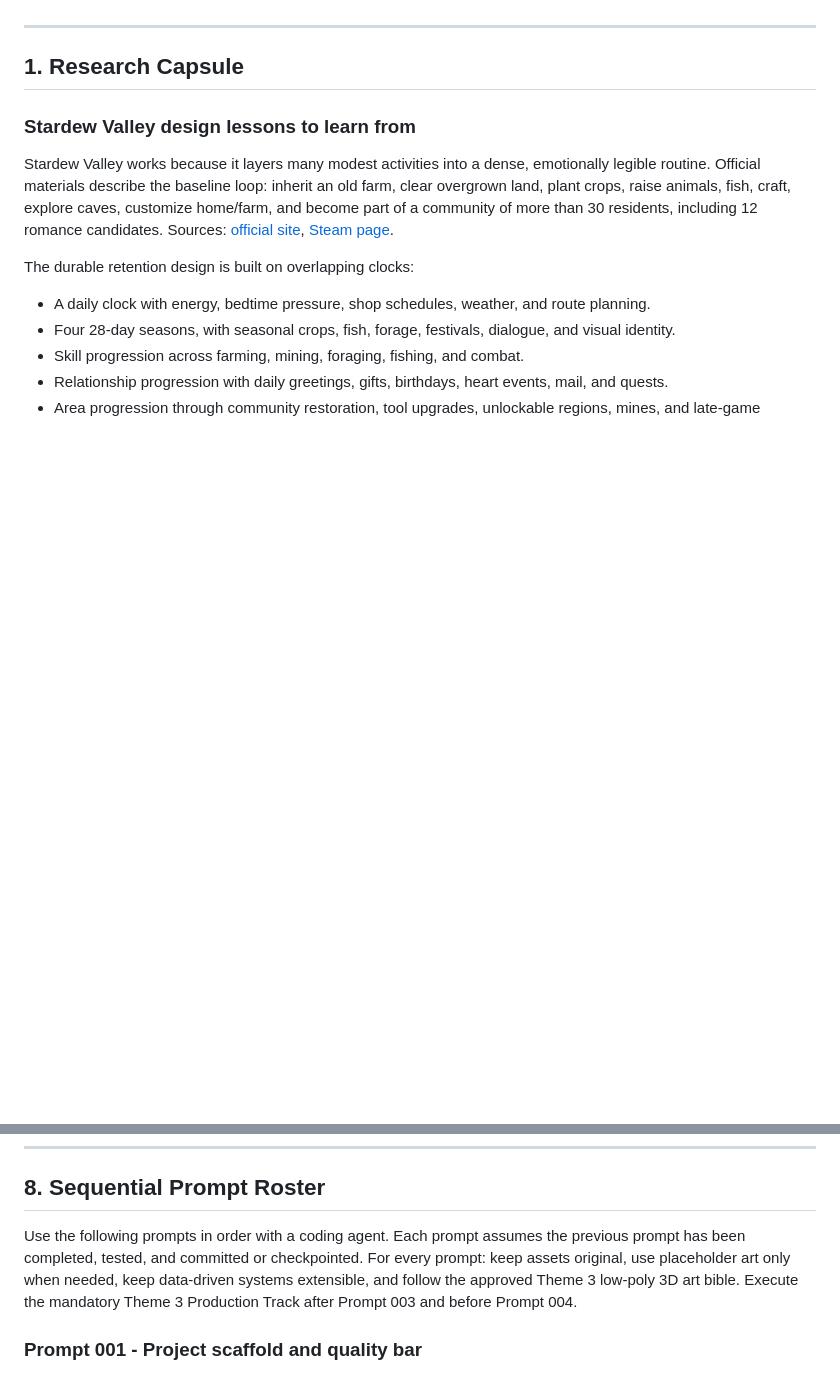
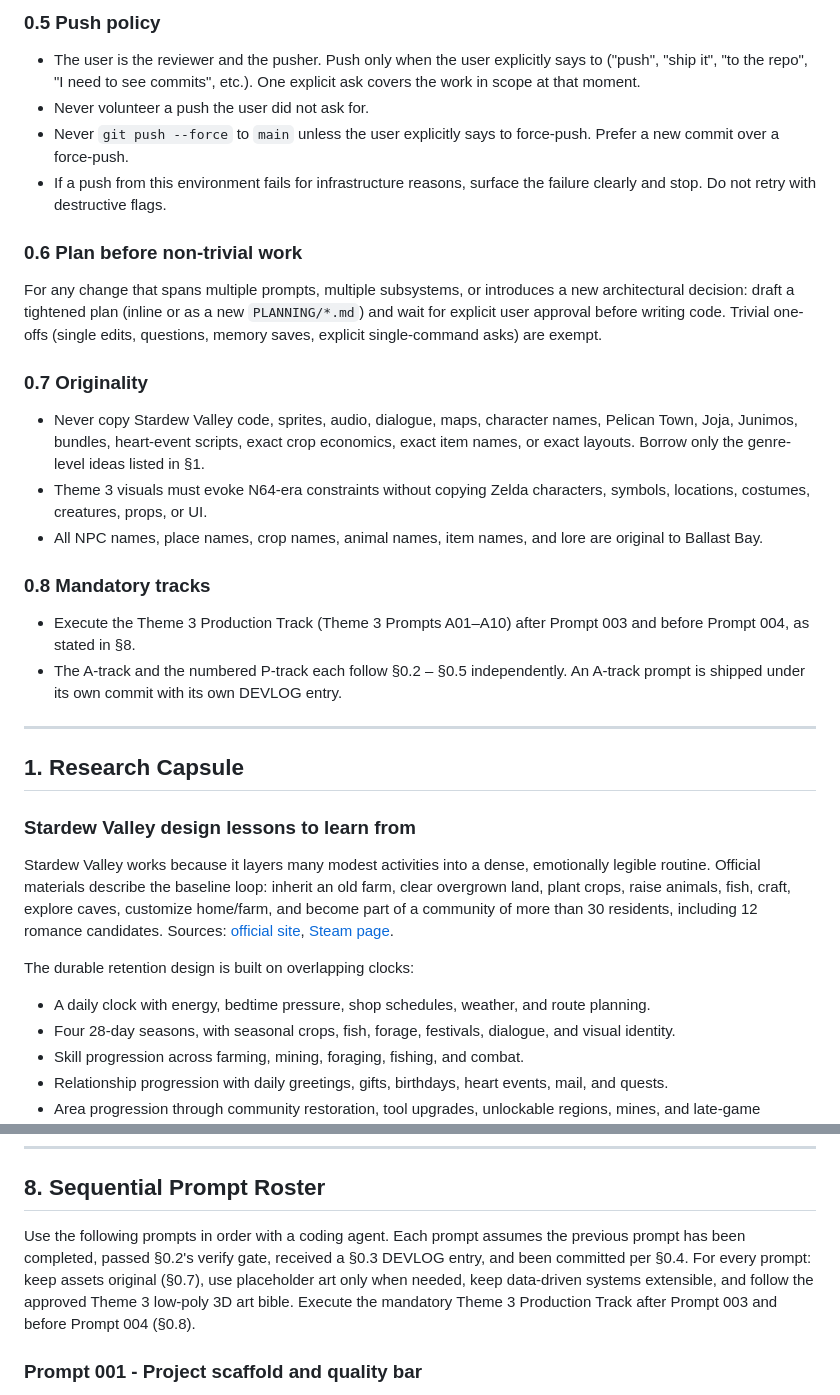
Before and after one commit to USS-Parks/Sturdy_Volley, a Markdown page: STURDY_VOLLEY_PSPR.md, 2 parts joined by grey strips. Rendered like a GitHub page; blank space fills up the shorter version.

```diff
--- a/STURDY_VOLLEY_PSPR.md
+++ b/STURDY_VOLLEY_PSPR.md
@@ -11,3 +61,24 @@ Revision status: Revised 2026-06-18 to remove volleyball (an erroneous editing-p
+### 0.5 Push policy
+
+- The user is the reviewer and the pusher. Push only when the user explicitly says to ("push", "ship it", "to the repo", "I need to see commits", etc.). One explicit ask covers the work in scope at that moment.
+- Never volunteer a push the user did not ask for.
+- Never `git push --force` to `main` unless the user explicitly says to force-push. Prefer a new commit over a force-push.
+- If a push from this environment fails for infrastructure reasons, surface the failure clearly and stop. Do not retry with destructive flags.
+
+### 0.6 Plan before non-trivial work
+
+For any change that spans multiple prompts, multiple subsystems, or introduces a new architectural decision: draft a tightened plan (inline or as a new `PLANNING/*.md`) and wait for explicit user approval before writing code. Trivial one-offs (single edits, questions, memory saves, explicit single-command asks) are exempt.
+
+### 0.7 Originality
+
+- Never copy Stardew Valley code, sprites, audio, dialogue, maps, character names, Pelican Town, Joja, Junimos, bundles, heart-event scripts, exact crop economics, exact item names, or exact layouts. Borrow only the genre-level ideas listed in §1.
+- Theme 3 visuals must evoke N64-era constraints without copying Zelda characters, symbols, locations, costumes, creatures, props, or UI.
+- All NPC names, place names, crop names, animal names, item names, and lore are original to Ballast Bay.
+
+### 0.8 Mandatory tracks
+
+- Execute the Theme 3 Production Track (Theme 3 Prompts A01–A10) after Prompt 003 and before Prompt 004, as stated in §8.
+- The A-track and the numbered P-track each follow §0.2 – §0.5 independently. An A-track prompt is shipped under its own commit with its own DEVLOG entry.
 
 ---
 
@@ -536,7 +607,7 @@ Accessibility:
 
 ## 8. Sequential Prompt Roster
 
-Use the following prompts in order with a coding agent. Each prompt assumes the previous prompt has been completed, tested, and committed or checkpointed. For every prompt: keep assets original, use placeholder art only when needed, keep data-driven systems extensible, and follow the approved Theme 3 low-poly 3D art bible. Execute the mandatory Theme 3 Production Track after Prompt 003 and before Prompt 004.
+Use the following prompts in order with a coding agent. Each prompt assumes the previous prompt has been completed, passed §0.2's verify gate, received a §0.3 DEVLOG entry, and been committed per §0.4. For every prompt: keep assets original (§0.7), use placeholder art only when needed, keep data-driven systems extensible, and follow the approved Theme 3 low-poly 3D art bible. Execute the mandatory Theme 3 Production Track after Prompt 003 and before Prompt 004 (§0.8).
 
 ### Prompt 001 - Project scaffold and quality bar
 
```
Also changed, not shown: other parts of STURDY_VOLLEY_PSPR.md (+50 -0 lines).
